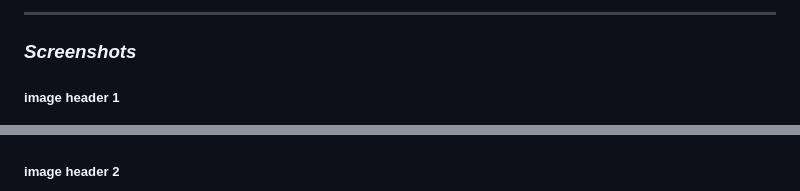
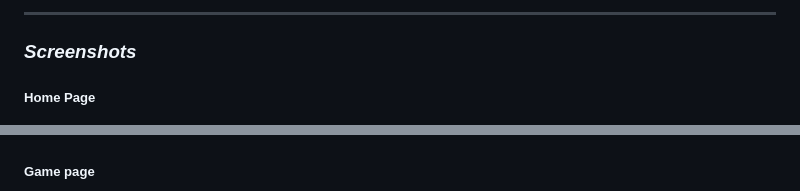
Before and after one commit to Amal229/connect-four-project, a Markdown page: README.md, 2 parts joined by grey strips. Rendered like a GitHub page.

```diff
--- a/README.md
+++ b/README.md
@@ -34,9 +34,9 @@
 
 ### **_Screenshots_**
 
-##### image header 1
+##### Home Page
 
 ![Home](./home.jpg)
 
-##### image header 2
+##### Game page
 
```
Also changed, not shown: other parts of README.md (+2 -1 lines), game1.jpg (added), game2.jpg (added).
